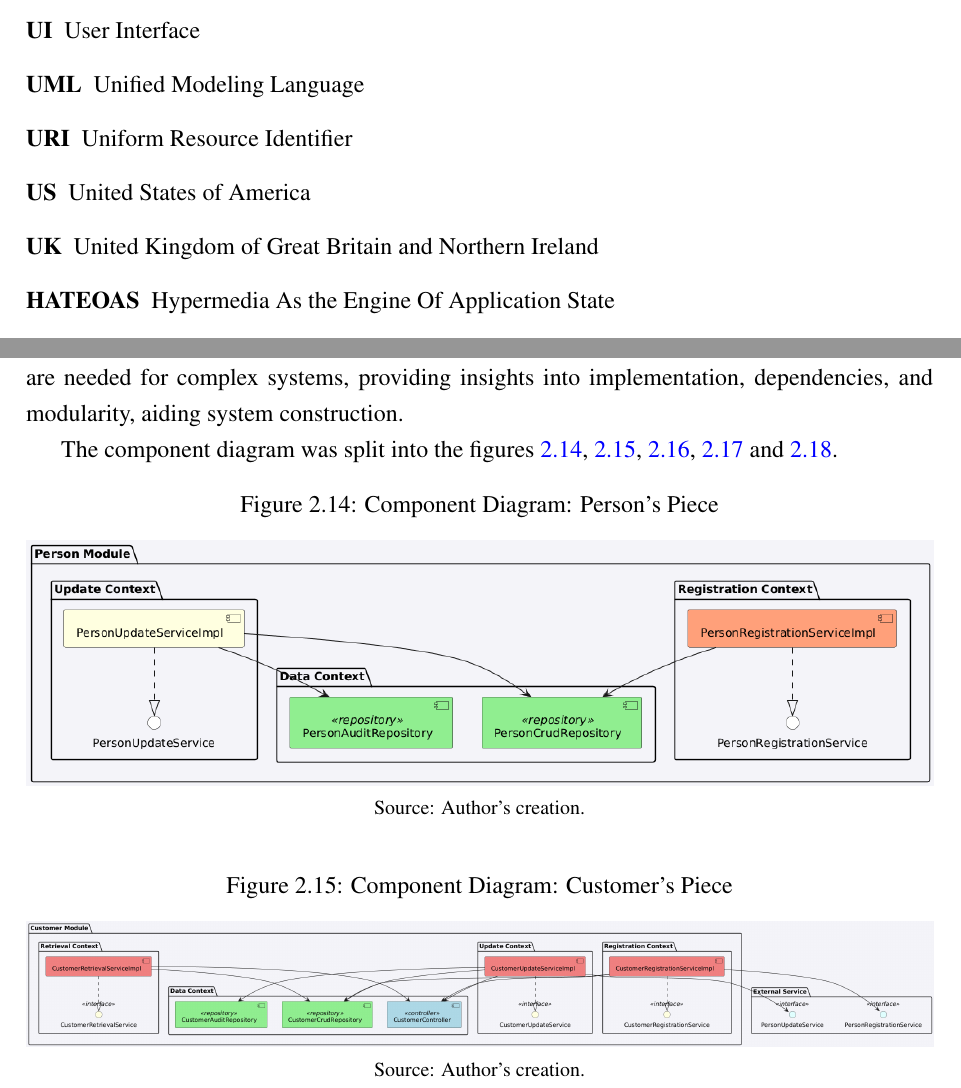
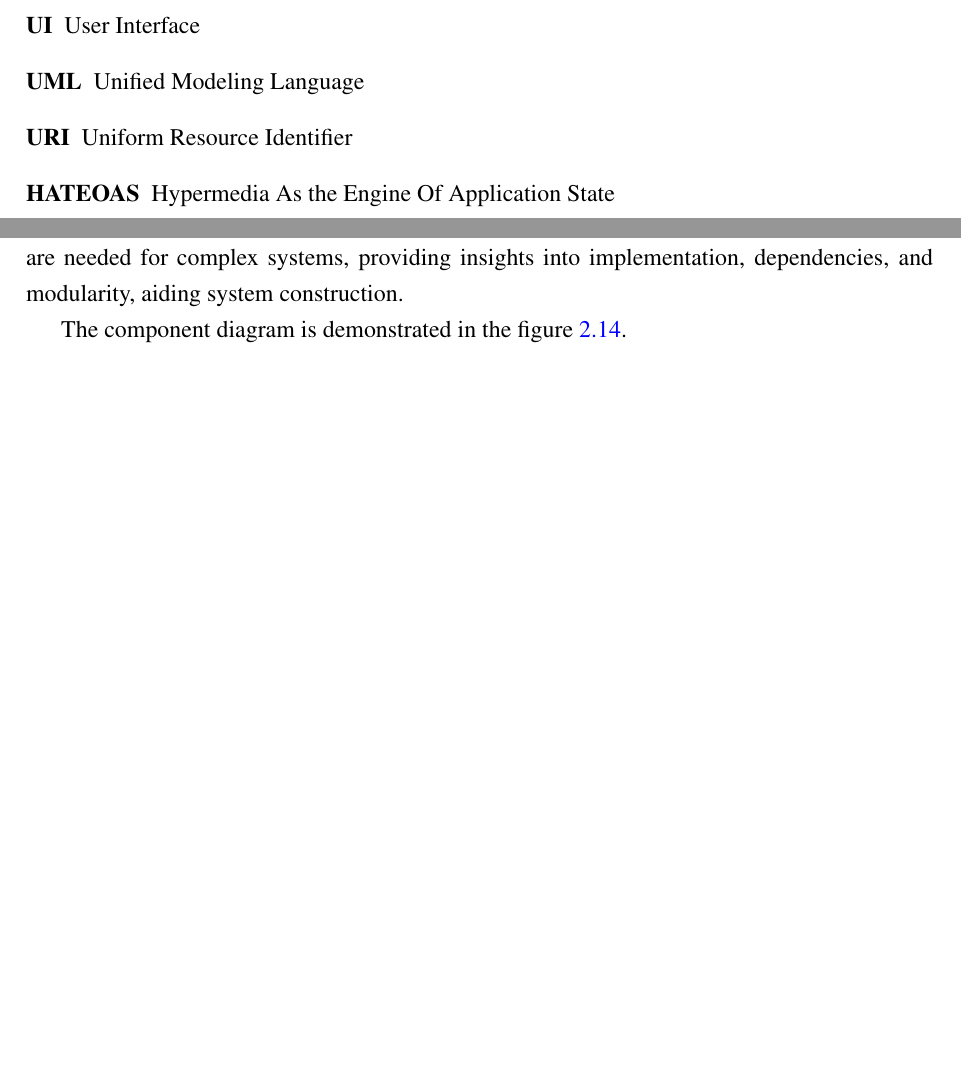
Before and after one commit to LazaroDamasceno/Dissertacao-Mestrado, a LaTeX document (main.tex, which reads acronyms.tex, contextual_foundation.tex): two parts of pages 2 and 27 of 62 before the commit and two parts of pages 2 and 27 of 61 after it, joined at a grey line, cut so that both start at the same text, the shorter picture padded with empty space. Compiled offline with pdfLaTeX.

Commit message:
Made some changes

```diff
--- a/acronyms.tex
+++ b/acronyms.tex
@@ -21,8 +21,6 @@
     \item[\textbf{UI}] User Interface
     \item[\textbf{UML}] Unified Modeling Language
     \item[\textbf{URI}] Uniform Resource Identifier
-    \item[\textbf{US}] United States of America
-    \item[\textbf{UK}] United Kingdom of Great Britain and Northern Ireland
     \item[\textbf{HATEOAS}] Hypermedia As the Engine Of Application State
     \item[\textbf{HTTP}] Hypertext Transfer Protocol
     \item[\textbf{XML}] Extensible Markup Language
--- a/contextual_foundation.tex
+++ b/contextual_foundation.tex
@@ -495,20 +495,7 @@ Payment Simulation & Card creation, appointment payment \\
 The functionalities listed in the Table
 \ref{api_functionalities_grouped} represent the core tasks performed by the API's service layer. These operations are visualized in the component diagram, which--as noted by \cite{rajagopal2017study}—portrays the API's component organization. \cite{bell2003uml, rajput2015uml} cite that a \hyperref[appendix:glossary]{UML} component diagram shows the physical structure of a system, illustrating software components (e.g., libraries, executables) and their dependencies. It focuses on the system's modular building blocks, not functionality, and can be viewed at different levels of detail. Multiple component diagrams are needed for complex systems, providing insights into implementation, dependencies, and modularity, aiding system construction.
 
-The component diagram was split into the figures \ref{fig:component_diagram_person}, \ref{fig:component_diagram_customer}, \ref{fig:component_diagram_doctor}, \ref{fig:component_diagram_medical_slot} and \ref{fig:component_diagram_medical_appointment}.
+The component diagram is demonstrated in the figure \ref{fig:component_diagram}.
 
 \begin{figure}[H]
 	\centering
-	\caption{Component Diagram: Person's Piece}
-	\includegraphics[width=1\linewidth]{figures/api/component_diagram_person.png}
-	\label{fig:component_diagram_person}
-	\footnotesize Source: Author's creation.
-\end{figure}
-
-\begin{figure}[H]
-    \centering
-    \caption{Component Diagram: Customer's Piece}
-    \includegraphics[width=1\linewidth]{figures/api/component_diagram_customer.png}
-    \label{fig:component_diagram_customer}
-    \footnotesize Source: Author's creation.
-\end{figure}
```
Also changed, not shown: figures/api/component_diagram_customer.png, figures/api/component_diagram_doctor.png, figures/api/component_diagram_medical_appointment.png (added), figures/api/component_diagram_medical_slot.png (added), figures/api/component_diagram_person.png, main.pdf, contextual_foundation.tex (25 more changed lines), 6 other files.
